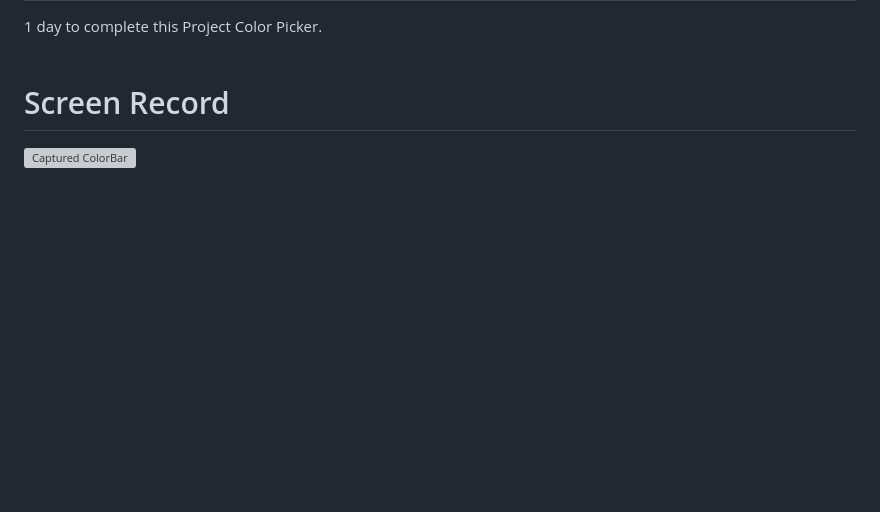
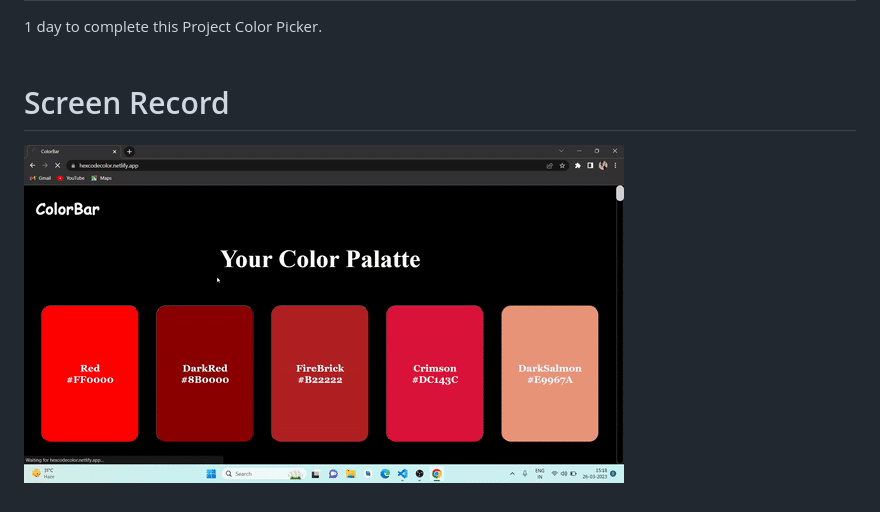
Before and after one commit to Divyakhera/colorpicker, a Markdown page: README.md, the part around the change. Rendered like a GitHub page; pictures changed too: ColorBar.gif (added); blank space fills up the shorter version; grey boxes are pictures that could not be loaded.

```diff
--- a/README.md
+++ b/README.md
@@ -12,4 +12,4 @@
 <br>
 
 # Screen Record
-![Captured ColorBar]()
+![Captured ColorBar](/ColorBar.gif)
```
